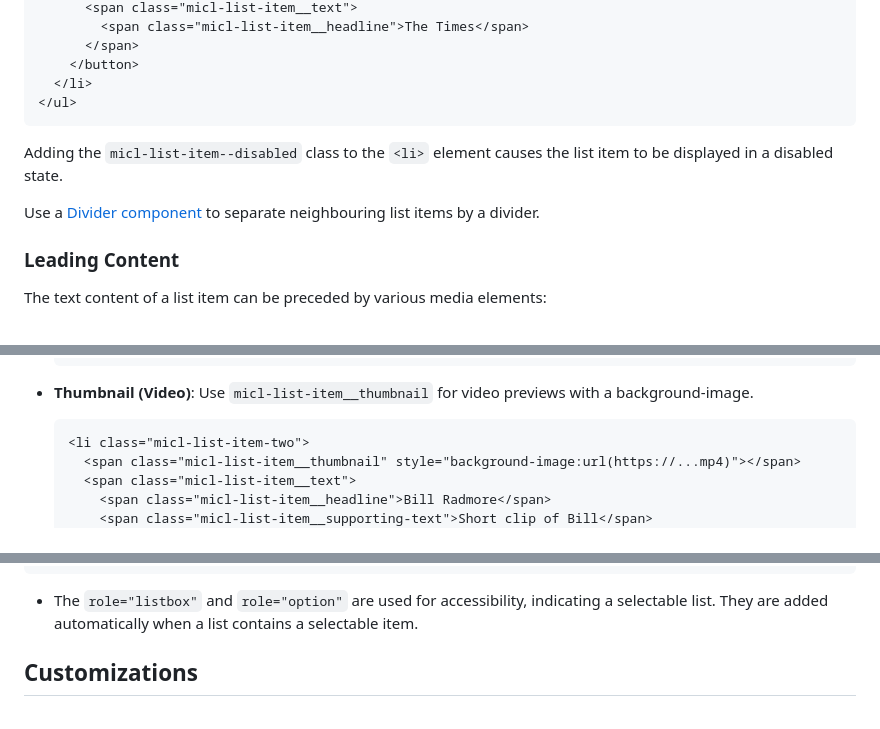
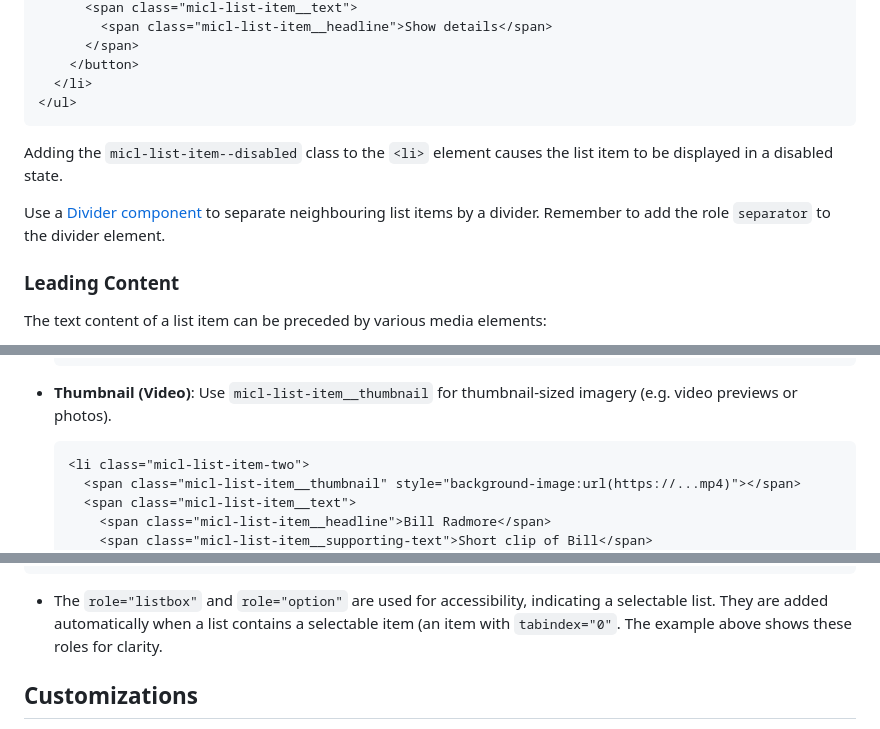
Before and after one commit to henkpb/micl, a Markdown page: components/list/README.md, 3 parts joined by grey strips. GitHub-like rendering.

````diff
--- a/components/list/README.md
+++ b/components/list/README.md
@@ -87,5 +87,5 @@ Use the button element to convert a list item into an action item:
       <span class="micl-list-item__text">
-        <span class="micl-list-item__headline">The Times</span>
+        <span class="micl-list-item__headline">Show details</span>
       </span>
     </button>
   </li>
@@ -94,7 +94,7 @@ Use the button element to convert a list item into an action item:
 
 Adding the `micl-list-item--disabled` class to the `<li>` element causes the list item to be displayed in a disabled state.
 
-Use a [Divider component](../divider/README.md) to separate neighbouring list items by a divider.
+Use a [Divider component](../divider/README.md) to separate neighbouring list items by a divider. Remember to add the role `separator` to the divider element.
 
 ### Leading Content
 The text content of a list item can be preceded by various media elements:
@@ -132,7 +132,7 @@ The text content of a list item can be preceded by various media elements:
   </li>
   ```
 
-- **Thumbnail (Video)**: Use `micl-list-item__thumbnail` for video previews with a background-image.
+- **Thumbnail (Video)**: Use `micl-list-item__thumbnail` for thumbnail-sized imagery (e.g. video previews or photos).
   ```HTML
   <li class="micl-list-item-two">
     <span class="micl-list-item__thumbnail" style="background-image:url(https://...mp4)"></span>
@@ -207,7 +207,7 @@ To enable selection of list items, integrate a Checkbox or Switch component with
 </ul>
 ```
 
-- The `role="listbox"` and `role="option"` are used for accessibility, indicating a selectable list. They are added automatically when a list contains a selectable item.
+- The `role="listbox"` and `role="option"` are used for accessibility, indicating a selectable list. They are added automatically when a list contains a selectable item (an item with `tabindex="0"`. The example above shows these roles for clarity.
 
 ## Customizations
 The List component supports the following CSS variables, as defined in the [Material Design 3 Expressive List Specification](https://m3.material.io/components/lists/specs):
````
Also changed, not shown: other parts of components/list/README.md (+155 -145 lines).
